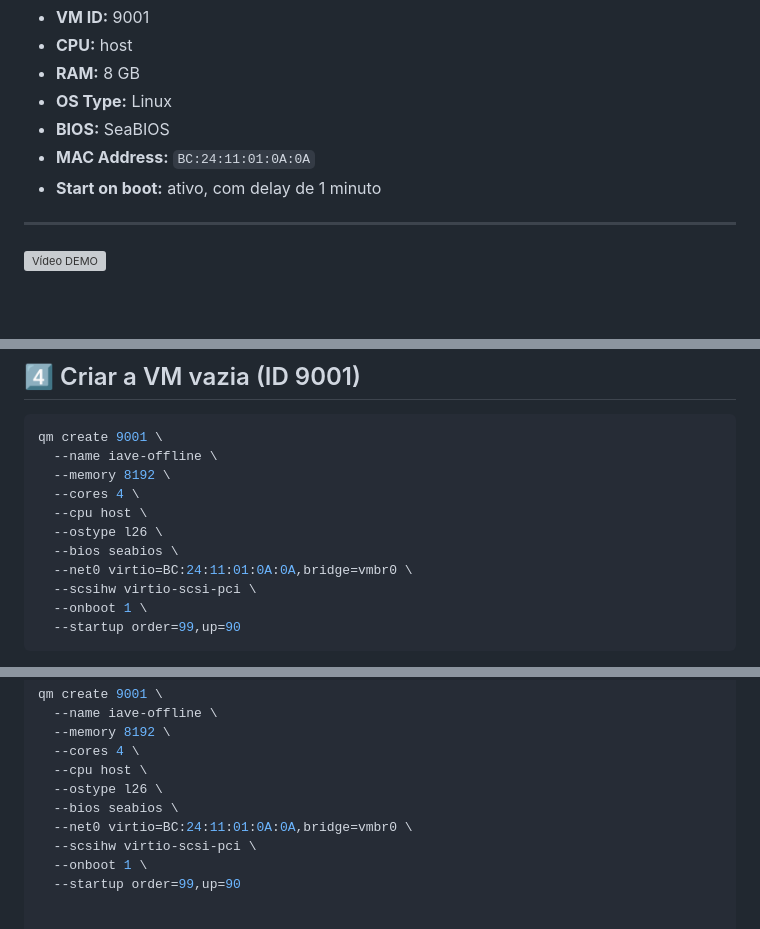
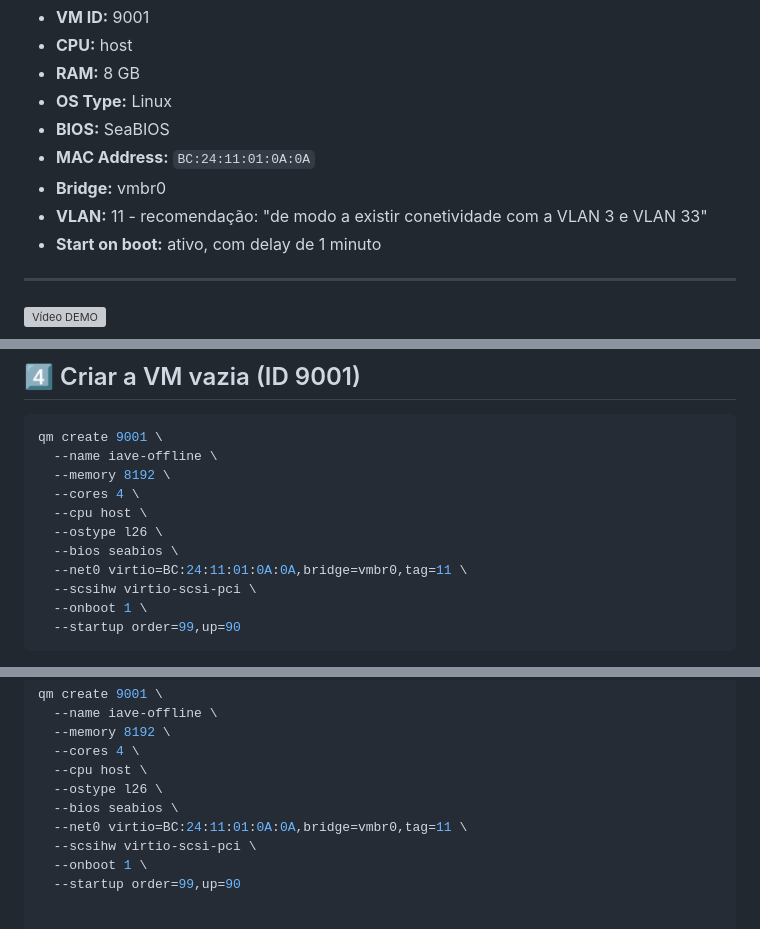
Before and after one commit to jpedrodias/IAVE_Landing_page, a Markdown page: PROXMOX/README.md, 3 parts joined by grey strips. GitHub-like rendering; blank space fills up the shorter version; grey boxes are pictures that could not be loaded.

Commit message:
recomendação VLAN = 11

```diff
--- a/PROXMOX/README.md
+++ b/PROXMOX/README.md
@@ -10,6 +10,8 @@ Configuração alvo da VM:
 * **OS Type:** Linux
 * **BIOS:** SeaBIOS
 * **MAC Address:** `BC:24:11:01:0A:0A`
+* **Bridge:** vmbr0
+* **VLAN:** 11 - recomendação: "de modo a existir conetividade com a VLAN 3 e VLAN 33"
 * **Start on boot:** ativo, com delay de 1 minuto
 
 
@@ -63,7 +65,7 @@ qm create 9001 \
   --cpu host \
   --ostype l26 \
   --bios seabios \
-  --net0 virtio=BC:24:11:01:0A:0A,bridge=vmbr0 \
+  --net0 virtio=BC:24:11:01:0A:0A,bridge=vmbr0,tag=11 \
   --scsihw virtio-scsi-pci \
   --onboot 1 \
   --startup order=99,up=90
@@ -216,7 +218,7 @@ qm create 9001 \
   --cpu host \
   --ostype l26 \
   --bios seabios \
-  --net0 virtio=BC:24:11:01:0A:0A,bridge=vmbr0 \
+  --net0 virtio=BC:24:11:01:0A:0A,bridge=vmbr0,tag=11 \
   --scsihw virtio-scsi-pci \
   --onboot 1 \
   --startup order=99,up=90
```
